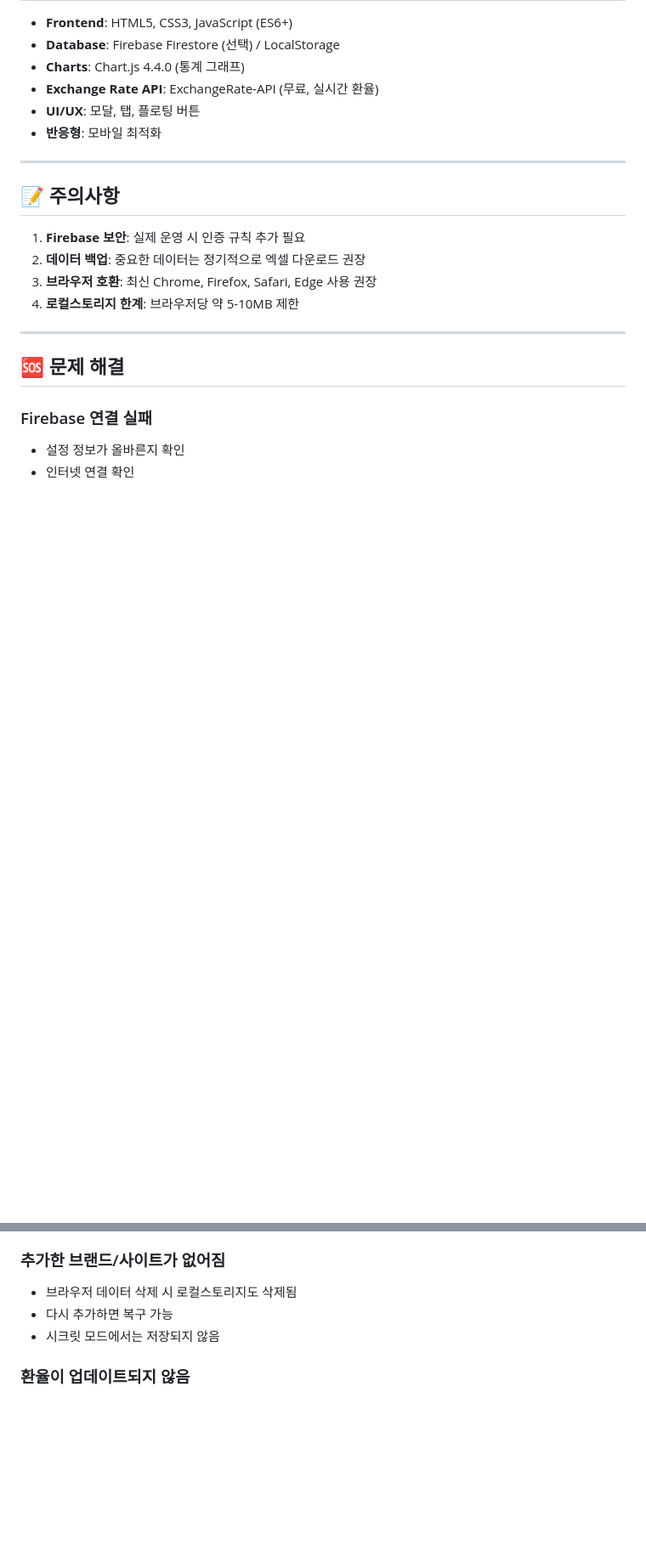
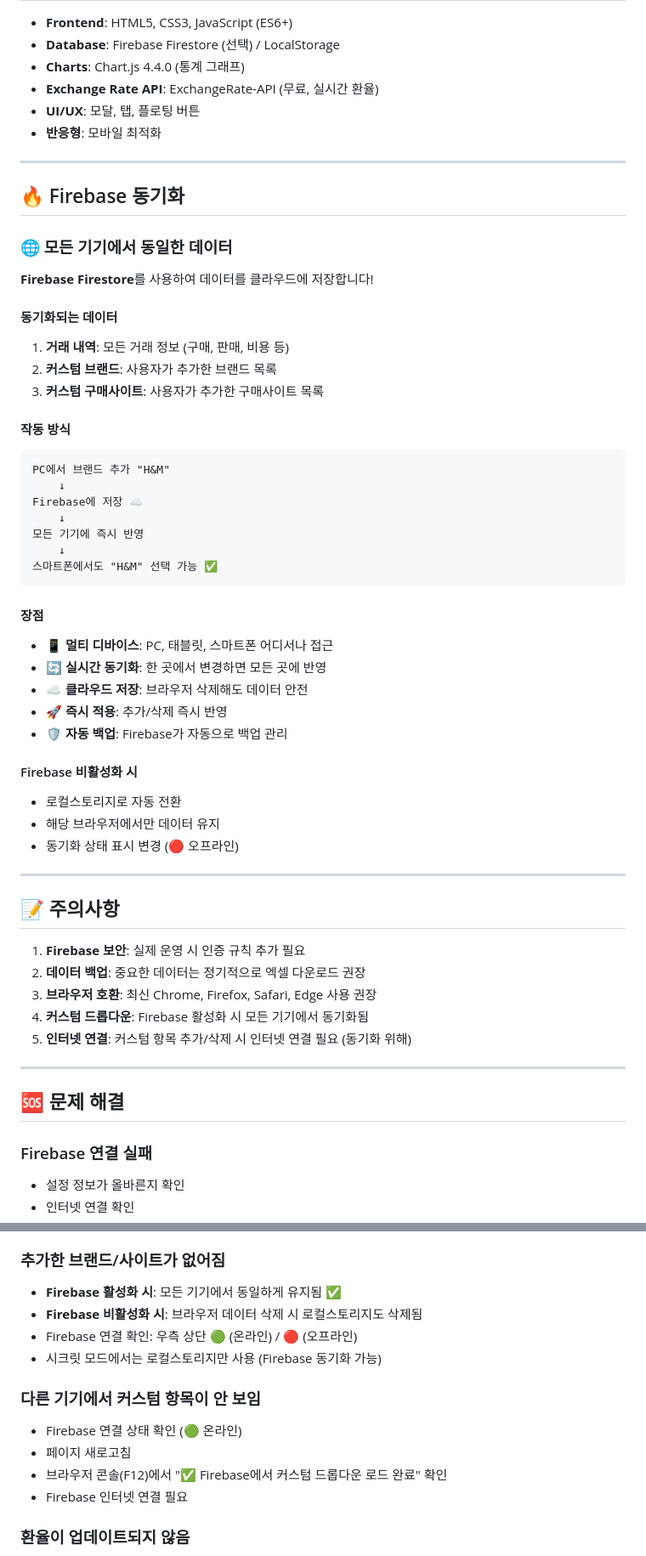
Before and after one commit to PeacenPark/sell, a Markdown page: README.md, 2 parts joined by grey strips. Shown at 85% size. Drawn GitHub-style; blank space fills up the shorter version.

````diff
--- a/README.md
+++ b/README.md
@@ -267,12 +272,49 @@ const firebaseConfig = {
 
 ---
 
+## 🔥 Firebase 동기화
+
+### 🌐 모든 기기에서 동일한 데이터
+
+**Firebase Firestore**를 사용하여 데이터를 클라우드에 저장합니다!
+
+#### 동기화되는 데이터
+1. **거래 내역**: 모든 거래 정보 (구매, 판매, 비용 등)
+2. **커스텀 브랜드**: 사용자가 추가한 브랜드 목록
+3. **커스텀 구매사이트**: 사용자가 추가한 구매사이트 목록
+
+#### 작동 방식
+```
+PC에서 브랜드 추가 "H&M"
+    ↓
+Firebase에 저장 ☁️
+    ↓
+모든 기기에 즉시 반영
+    ↓
+스마트폰에서도 "H&M" 선택 가능 ✅
+```
+
+#### 장점
+- 📱 **멀티 디바이스**: PC, 태블릿, 스마트폰 어디서나 접근
+- 🔄 **실시간 동기화**: 한 곳에서 변경하면 모든 곳에 반영
+- ☁️ **클라우드 저장**: 브라우저 삭제해도 데이터 안전
+- 🚀 **즉시 적용**: 추가/삭제 즉시 반영
+- 🛡️ **자동 백업**: Firebase가 자동으로 백업 관리
+
+#### Firebase 비활성화 시
+- 로컬스토리지로 자동 전환
+- 해당 브라우저에서만 데이터 유지
+- 동기화 상태 표시 변경 (🔴 오프라인)
+
+---
+
 ## 📝 주의사항
 
 1. **Firebase 보안**: 실제 운영 시 인증 규칙 추가 필요
 2. **데이터 백업**: 중요한 데이터는 정기적으로 엑셀 다운로드 권장
 3. **브라우저 호환**: 최신 Chrome, Firefox, Safari, Edge 사용 권장
-4. **로컬스토리지 한계**: 브라우저당 약 5-10MB 제한
+4. **커스텀 드롭다운**: Firebase 활성화 시 모든 기기에서 동기화됨
+5. **인터넷 연결**: 커스텀 항목 추가/삭제 시 인터넷 연결 필요 (동기화 위해)
 
 ---
 
@@ -296,9 +338,16 @@ const firebaseConfig = {
 - 페이지 새로고침
 
 ### 추가한 브랜드/사이트가 없어짐
-- 브라우저 데이터 삭제 시 로컬스토리지도 삭제됨
-- 다시 추가하면 복구 가능
-- 시크릿 모드에서는 저장되지 않음
+- **Firebase 활성화 시**: 모든 기기에서 동일하게 유지됨 ✅
+- **Firebase 비활성화 시**: 브라우저 데이터 삭제 시 로컬스토리지도 삭제됨
+- Firebase 연결 확인: 우측 상단 🟢 (온라인) / 🔴 (오프라인)
+- 시크릿 모드에서는 로컬스토리지만 사용 (Firebase 동기화 가능)
+
+### 다른 기기에서 커스텀 항목이 안 보임
+- Firebase 연결 상태 확인 (🟢 온라인)
+- 페이지 새로고침
+- 브라우저 콘솔(F12)에서 "✅ Firebase에서 커스텀 드롭다운 로드 완료" 확인
+- Firebase 인터넷 연결 필요
 
 ### 환율이 업데이트되지 않음
 - 인터넷 연결 확인
````
Also changed, not shown: other parts of README.md (+10 -5 lines).
